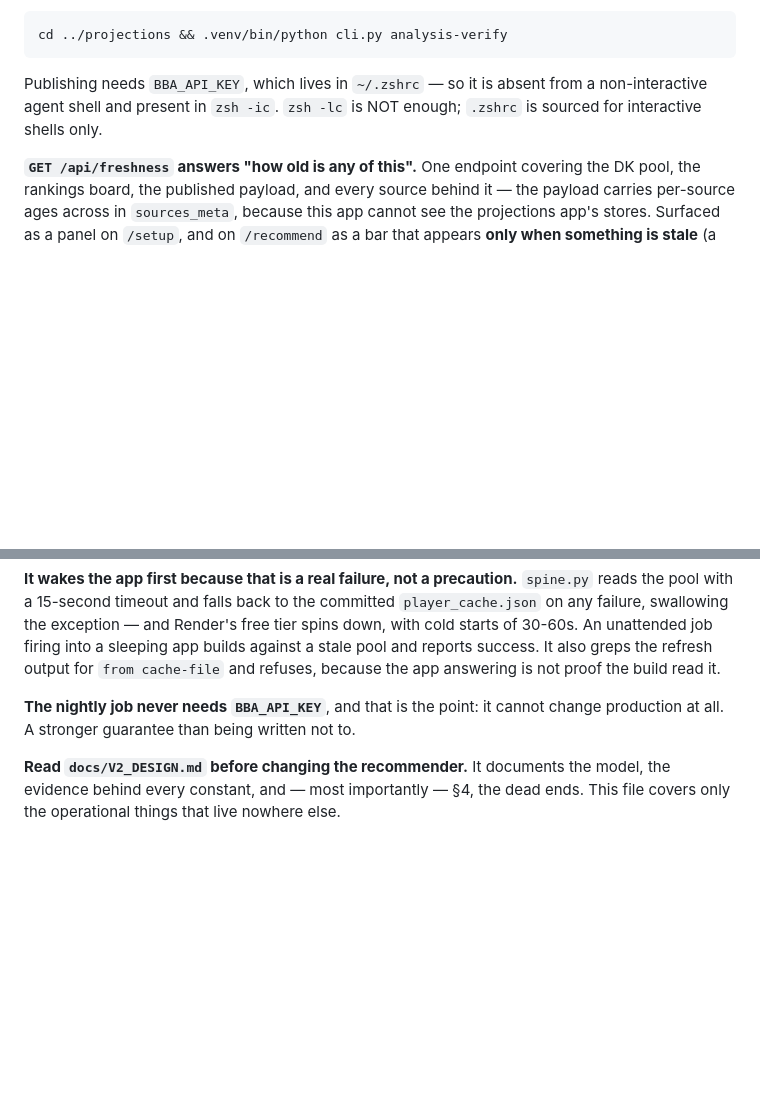
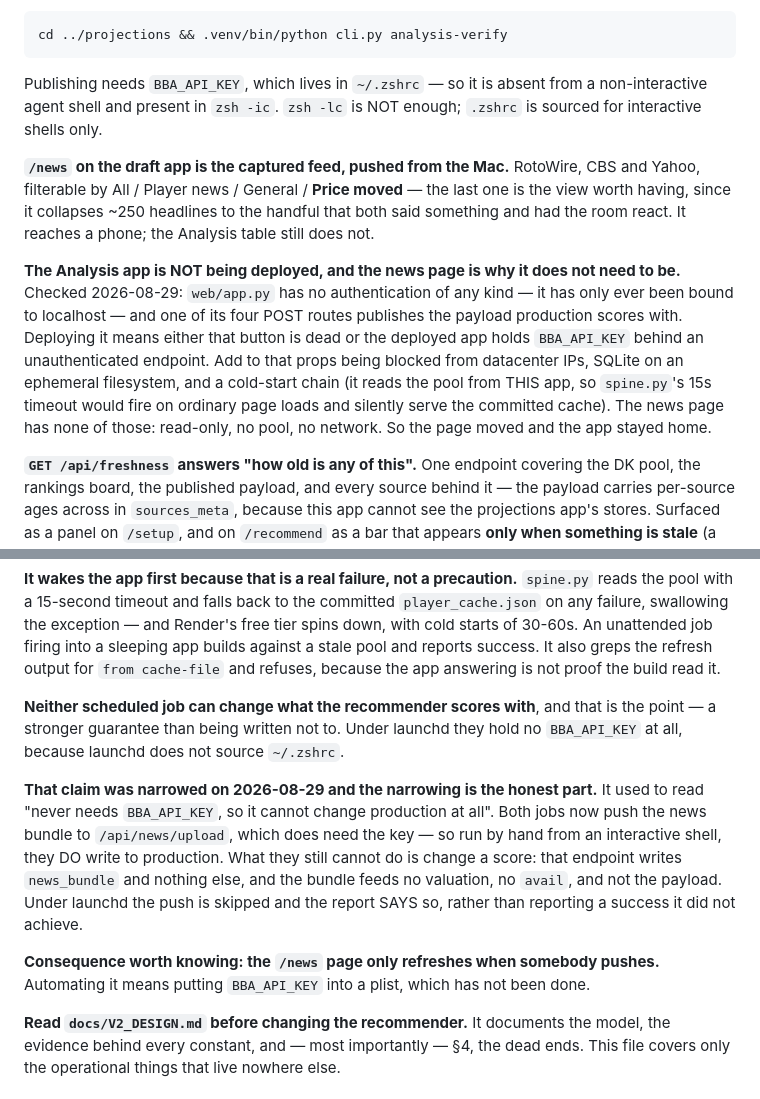
Before and after one commit to jvonderhoff/best-ball-draft-assistant, a Markdown page: fantasy_football/best-ball-draft/CLAUDE.md, 2 parts joined by grey strips. GitHub-like rendering; blank space fills up the shorter version.

Commit message:
CLAUDE.md: the /news page, and why the Analysis app is not being deployed
Records the answer to a question ARCHITECTURE §7 left open, so it is not
re-litigated: no authentication on web/app.py at all, a publish route among its
four POSTs, props blocked from datacenter IPs, SQLite on an ephemeral disk, and
a two-service cold-start chain that would trip spine.py's 15s timeout on
ordinary page loads and serve the committed cache silently.

The news page has none of those, which is why it -- and only it -- moved.

Also narrows the nightly guarantee to what is now true. See the commit in the
projections repo.

Co-Authored-By: Claude Opus 5 <noreply@anthropic.com>

```diff
--- a/fantasy_football/best-ball-draft/CLAUDE.md
+++ b/fantasy_football/best-ball-draft/CLAUDE.md
@@ -58,6 +58,21 @@ Publishing needs `BBA_API_KEY`, which lives in `~/.zshrc` — so it is absent fr
 non-interactive agent shell and present in `zsh -ic`. `zsh -lc` is NOT enough; `.zshrc`
 is sourced for interactive shells only.
 
+**`/news` on the draft app is the captured feed, pushed from the Mac.** RotoWire, CBS
+and Yahoo, filterable by All / Player news / General / **Price moved** — the last one is
+the view worth having, since it collapses ~250 headlines to the handful that both said
+something and had the room react. It reaches a phone; the Analysis table still does not.
+
+**The Analysis app is NOT being deployed, and the news page is why it does not need to
+be.** Checked 2026-08-29: `web/app.py` has no authentication of any kind — it has only
+ever been bound to localhost — and one of its four POST routes publishes the payload
+production scores with. Deploying it means either that button is dead or the deployed app
+holds `BBA_API_KEY` behind an unauthenticated endpoint. Add to that props being blocked
+from datacenter IPs, SQLite on an ephemeral filesystem, and a cold-start chain (it reads
+the pool from THIS app, so `spine.py`'s 15s timeout would fire on ordinary page loads and
+silently serve the committed cache). The news page has none of those: read-only, no pool,
+no network. So the page moved and the app stayed home.
+
 **`GET /api/freshness` answers "how old is any of this".** One endpoint covering the
 DK pool, the rankings board, the published payload, and every source behind it — the
 payload carries per-source ages across in `sources_meta`, because this app cannot see
@@ -106,8 +121,20 @@ spins down, with cold starts of 30-60s. An unattended job firing into a sleeping
 builds against a stale pool and reports success. It also greps the refresh output for
 `from cache-file` and refuses, because the app answering is not proof the build read it.
 
-**The nightly job never needs `BBA_API_KEY`**, and that is the point: it cannot change
-production at all. A stronger guarantee than being written not to.
+**Neither scheduled job can change what the recommender scores with**, and that is the
+point — a stronger guarantee than being written not to. Under launchd they hold no
+`BBA_API_KEY` at all, because launchd does not source `~/.zshrc`.
+
+**That claim was narrowed on 2026-08-29 and the narrowing is the honest part.** It used
+to read "never needs `BBA_API_KEY`, so it cannot change production at all". Both jobs now
+push the news bundle to `/api/news/upload`, which does need the key — so run by hand from
+an interactive shell, they DO write to production. What they still cannot do is change a
+score: that endpoint writes `news_bundle` and nothing else, and the bundle feeds no
+valuation, no `avail`, and not the payload. Under launchd the push is skipped and the
+report SAYS so, rather than reporting a success it did not achieve.
+
+**Consequence worth knowing: the `/news` page only refreshes when somebody pushes.**
+Automating it means putting `BBA_API_KEY` into a plist, which has not been done.
 
 **Read `docs/V2_DESIGN.md` before changing the recommender.** It documents the model, the
 evidence behind every constant, and — most importantly — §4, the dead ends. This file
```
